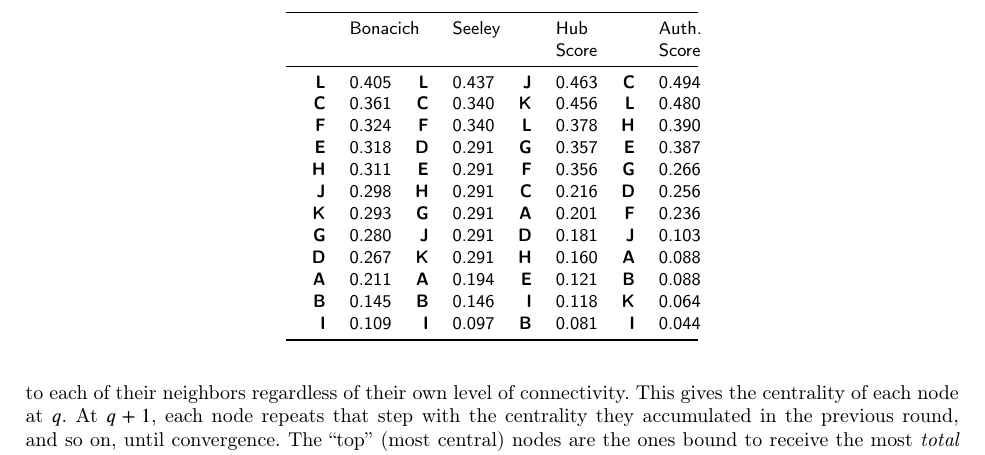
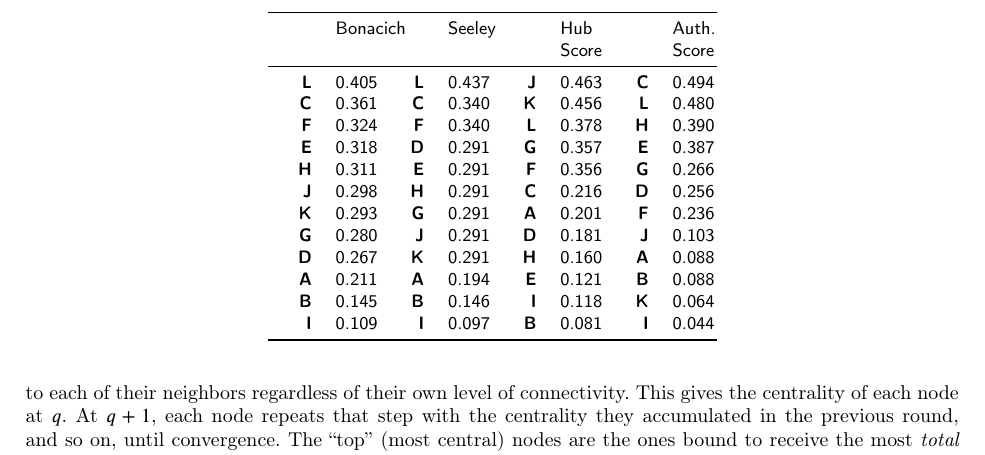
Before and after one commit to olizardo/Reflective-Centralities, a LaTeX paper (main.tex, which reads Tabs/tab1.tex): part of page 4 of 8, cut so that both start at the same text. Compiled offline with pdfLaTeX; a LaTeX package or settings file that is missing is left out.

Commit message:
new functions

```diff
--- a/Tabs/tab1.tex
+++ b/Tabs/tab1.tex
@@ -1,8 +1,8 @@
 \begin{table}[!h]
 \centering
-\begin{tabular}[t]{>{\raggedleft\arraybackslash}p{1.5 em}>{\raggedleft\arraybackslash}p{1.5 em}>{\raggedleft\arraybackslash}p{1.5 em}>{\raggedleft\arraybackslash}p{1.5 em}>{\raggedleft\arraybackslash}p{1.5 em}>{\raggedleft\arraybackslash}p{1.5 em}>{\raggedleft\arraybackslash}p{1.5 em}>{\raggedleft\arraybackslash}p{1.5 em}}
+\begin{tabular}[t]{>{\raggedleft\arraybackslash}p{1.75 em}>{\raggedleft\arraybackslash}p{1.75 em}>{\raggedleft\arraybackslash}p{1.75 em}>{\raggedleft\arraybackslash}p{1.75 em}>{\raggedleft\arraybackslash}p{1.75 em}>{\raggedleft\arraybackslash}p{1.75 em}>{\raggedleft\arraybackslash}p{1.75 em}>{\raggedleft\arraybackslash}p{1.75 em}}
 \toprule
-\multicolumn{1}{>{\centering\arraybackslash}p{1.5 em}}{} & \multicolumn{1}{>{\centering\arraybackslash}p{1.5 em}}{Bonacich} & \multicolumn{1}{>{\centering\arraybackslash}p{1.5 em}}{} & \multicolumn{1}{>{\centering\arraybackslash}p{1.5 em}}{Seeley} & \multicolumn{1}{>{\centering\arraybackslash}p{1.5 em}}{} & \multicolumn{1}{>{\centering\arraybackslash}p{1.5 em}}{Hub Score} & \multicolumn{1}{>{\centering\arraybackslash}p{1.5 em}}{} & \multicolumn{1}{>{\centering\arraybackslash}p{1.5 em}}{Auth. Score}\\
+\multicolumn{1}{>{\raggedright\arraybackslash}p{1.75 em}}{} & \multicolumn{1}{>{\raggedright\arraybackslash}p{1.75 em}}{Bonacich} & \multicolumn{1}{>{\raggedright\arraybackslash}p{1.75 em}}{} & \multicolumn{1}{>{\raggedright\arraybackslash}p{1.75 em}}{Seeley} & \multicolumn{1}{>{\raggedright\arraybackslash}p{1.75 em}}{} & \multicolumn{1}{>{\raggedright\arraybackslash}p{1.75 em}}{Hub Score} & \multicolumn{1}{>{\raggedright\arraybackslash}p{1.75 em}}{} & \multicolumn{1}{>{\raggedright\arraybackslash}p{1.75 em}}{Auth. Score}\\
 \midrule
 \textbf{L} & 0.405 & \textbf{L} & 0.437 & \textbf{J} & 0.463 & \textbf{C} & 0.494\\
 \textbf{C} & 0.361 & \textbf{C} & 0.340 & \textbf{K} & 0.456 & \textbf{L} & 0.480\\
```
Also changed, not shown: 6 other files.
